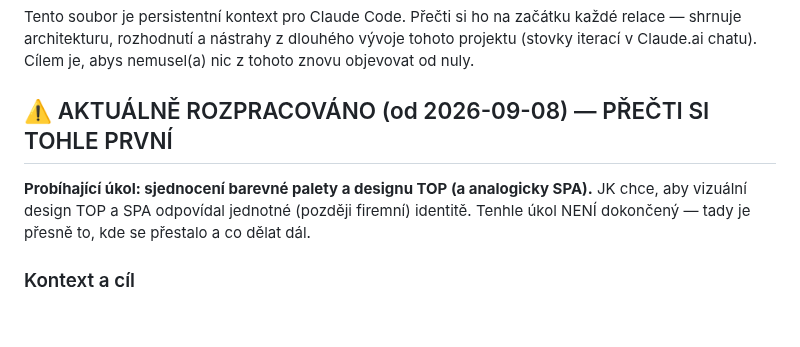
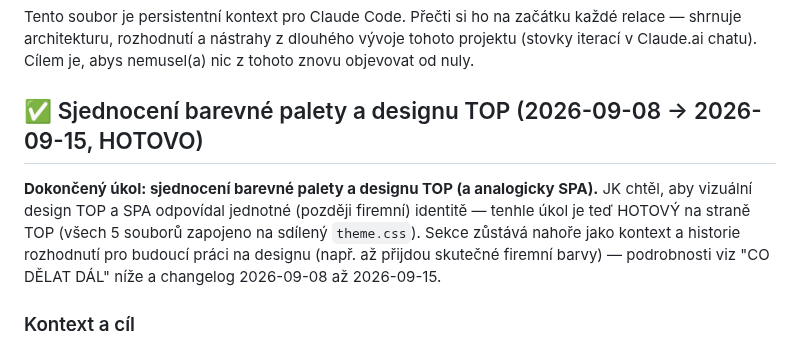
Before and after one commit to Asbeel13/TOP, a Markdown page: CLAUDE.md, the part around one of its changes. Rendered like a GitHub page; blank space fills up the shorter version.

```diff
--- a/CLAUDE.md
+++ b/CLAUDE.md
@@ -5,12 +5,15 @@ každé relace — shrnuje architekturu, rozhodnutí a nástrahy z dlouhého vý
 tohoto projektu (stovky iterací v Claude.ai chatu). Cílem je, abys nemusel(a)
 nic z tohoto znovu objevovat od nuly.
 
-## ⚠️ AKTUÁLNĚ ROZPRACOVÁNO (od 2026-09-08) — PŘEČTI SI TOHLE PRVNÍ
-
-**Probíhající úkol: sjednocení barevné palety a designu TOP (a analogicky SPA).**
-JK chce, aby vizuální design TOP a SPA odpovídal jednotné (později firemní)
-identitě. Tenhle úkol NENÍ dokončený — tady je přesně to, kde se přestalo
-a co dělat dál.
+## ✅ Sjednocení barevné palety a designu TOP (2026-09-08 → 2026-09-15, HOTOVO)
+
+**Dokončený úkol: sjednocení barevné palety a designu TOP (a analogicky SPA).**
+JK chtěl, aby vizuální design TOP a SPA odpovídal jednotné (později firemní)
+identitě — tenhle úkol je teď HOTOVÝ na straně TOP (všech 5 souborů
+zapojeno na sdílený `theme.css`). Sekce zůstává nahoře jako kontext a
+historie rozhodnutí pro budoucí práci na designu (např. až přijdou
+skutečné firemní barvy) — podrobnosti viz "CO DĚLAT DÁL" níže a
+changelog 2026-09-08 až 2026-09-15.
 
 ### Kontext a cíl
 
```
Also changed, not shown: other parts of CLAUDE.md (+64 -32 lines).
